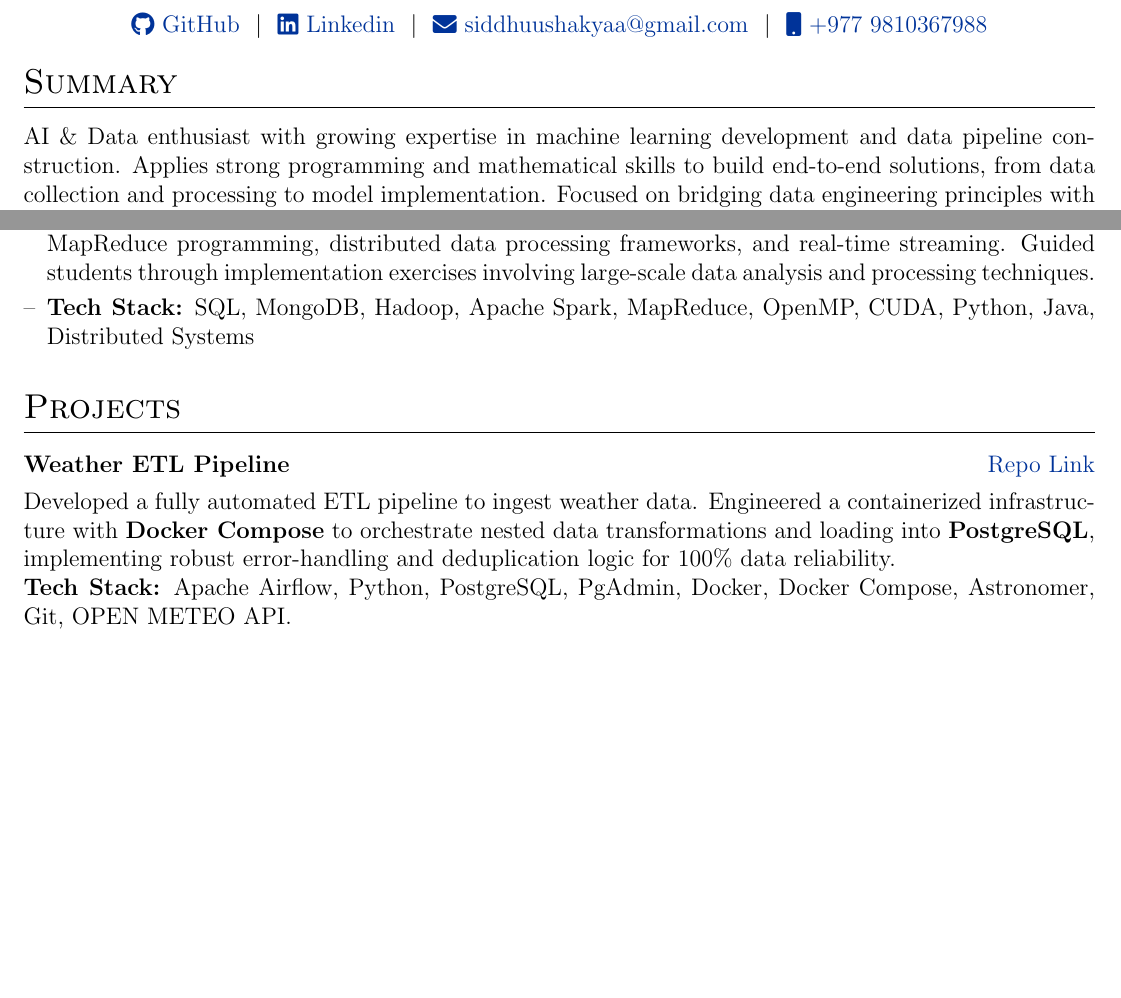
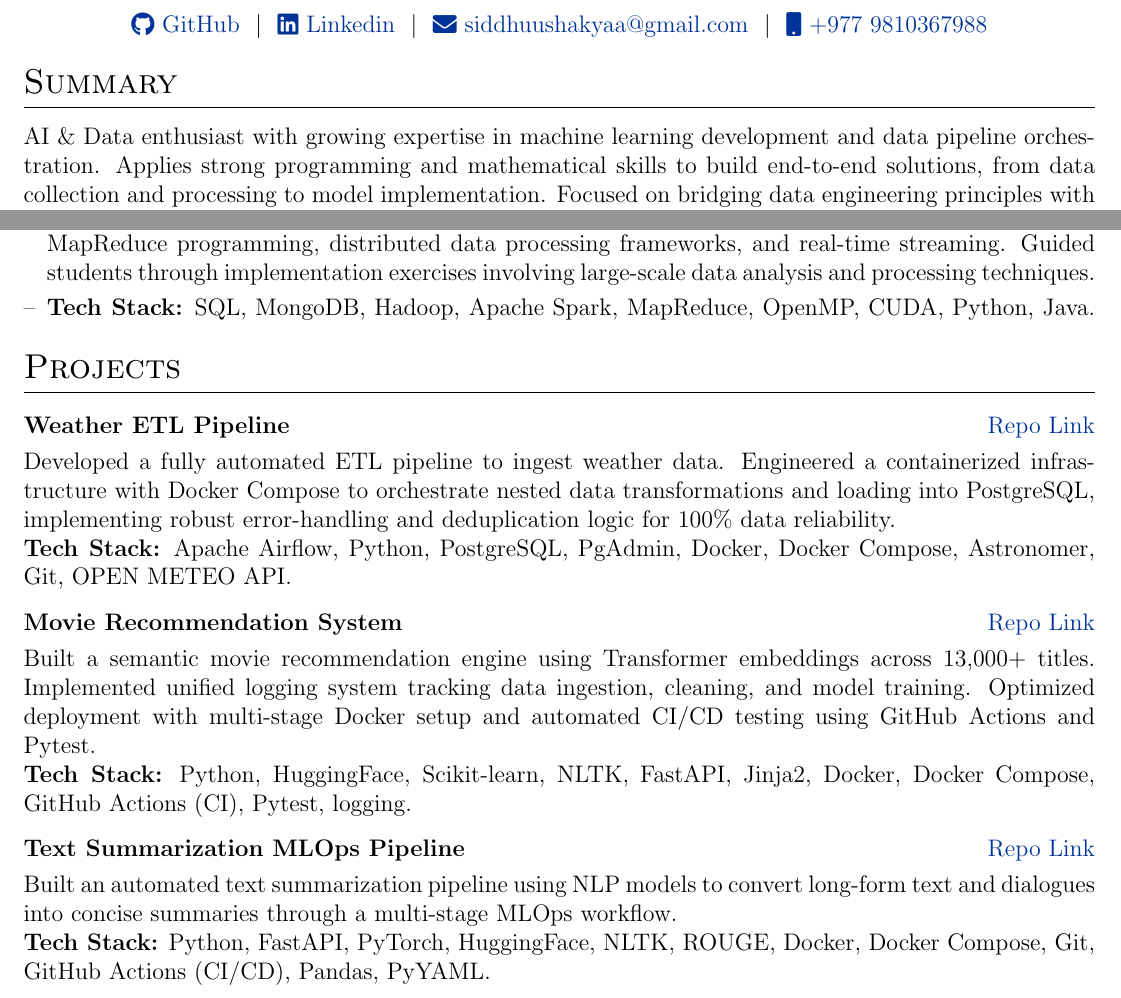
Before and after one commit to SiddhuShkya/autoCV, a LaTeX CV (cv.tex): two parts of the page before the commit and two parts of page 1 of 2 after it, joined at a grey line, cut so that both start at the same text, the shorter picture padded with empty space. Compiled offline with pdfLaTeX.

Commit message:
Completed Porjects section

```diff
--- a/cv.tex
+++ b/cv.tex
@@ -155,7 +153,7 @@
 
 %Interests/ Keywords/ Summary
 \section{Summary}
-AI \& Data enthusiast with growing expertise in machine learning development and data pipeline construction. Applies strong programming and mathematical skills to build end-to-end solutions, from data collection and processing to model implementation. Focused on bridging data engineering principles with AI/ML through hands-on projects and continuous learning.
+AI \& Data enthusiast with growing expertise in machine learning development and data pipeline orchestration. Applies strong programming and mathematical skills to build end-to-end solutions, from data collection and processing to model implementation. Focused on bridging data engineering principles with AI/ML through hands-on projects and continuous learning.
 
 %Experience
 \section{Work Experience}
@@ -165,21 +163,34 @@ AI \& Data enthusiast with growing expertise in machine learning development and
 \item \textbf{Tech Stack:} Python, Streamlit, Google Earth Engine API, USGS Earth Explorer, Landsat-8, Sentinel-2, Remote Sensing, Machine Learning, Geospatial Analysis.
 \end{joblong}
 
-
 \begin{joblong}{Teaching Assitant}{Aug 2024 - Sep 2025}
 \item Led workshop sessions on parallel computing and performance optimization, covering parallel programming paradigms and GPU computing.
 \item Conducted tutorials on Big Data technologies along with practical labs covering Hadoop ecosystem, MapReduce programming, distributed data processing frameworks, and real-time streaming. Guided students through implementation exercises involving large-scale data analysis and processing techniques.
-\item \textbf{Tech Stack:} SQL, MongoDB, Hadoop, Apache Spark, MapReduce, OpenMP, CUDA, Python, Java, Distributed Systems
+\item \textbf{Tech Stack:} SQL, MongoDB, Hadoop, Apache Spark, MapReduce, OpenMP, CUDA, Python, Java.
 \end{joblong}
-
 %Projects
+\vspace{-20pt}
 \section{Projects}
 
 \begin{tabularx}{\linewidth}{ @{}l r@{} }
-\textbf{Weather ETL Pipeline} & \hfill \href{https://github.com/SiddhuShkya/ETL-Starter-Project}{Repo Link} \\[3.75pt]
-\multicolumn{2}{@{}X@{}}{Developed a fully automated ETL pipeline to ingest weather data. Engineered a containerized infrastructure with \textbf{Docker Compose} to orchestrate nested data transformations and loading into \textbf{PostgreSQL}, implementing robust error-handling and deduplication logic for 100\% data reliability.
+\textbf{Weather ETL Pipeline} & \hfill \href{https://github.com/SiddhuShkya/Extract-Transform-Load}{Repo Link} \\[3.75pt]
+\multicolumn{2}{@{}X@{}}{Developed a fully automated ETL pipeline to ingest weather data. Engineered a containerized infrastructure with Docker Compose to orchestrate nested data transformations and loading into PostgreSQL, implementing robust error-handling and deduplication logic for 100\% data reliability.
 
 \textbf{Tech Stack:} Apache Airflow, Python, PostgreSQL, PgAdmin, Docker, Docker Compose, Astronomer, Git, OPEN METEO API. }  \\
+\end{tabularx}
+
+\begin{tabularx}{\linewidth}{ @{}l r@{} }
+\textbf{Movie Recommendation System} & \hfill \href{https://github.com/SiddhuShkya/Movie-Recommendation-System}{Repo Link} \\[3.75pt]
+\multicolumn{2}{@{}X@{}}{Built a semantic movie recommendation engine using Transformer embeddings across 13,000+ titles. Implemented unified logging system tracking data ingestion, cleaning, and model training. Optimized deployment with multi-stage Docker setup and automated CI/CD testing using GitHub Actions and Pytest.
+
+\textbf{Tech Stack:}  Python, HuggingFace, Scikit-learn, NLTK, FastAPI, Jinja2, Docker, Docker Compose, GitHub Actions (CI), Pytest, logging.}  \\
+\end{tabularx}
+
+\begin{tabularx}{\linewidth}{ @{}l r@{} }
+\textbf{Text Summarization MLOps Pipeline} & \hfill \href{https://github.com/SiddhuShkya/Text-Summarizer-With-HF}{Repo Link} \\[3.75pt]
+\multicolumn{2}{@{}X@{}}{Built an automated text summarization pipeline using NLP models to convert long-form text and dialogues into concise summaries through a multi-stage MLOps workflow.
+
+\textbf{Tech Stack:}  Python, FastAPI, PyTorch, HuggingFace, NLTK, ROUGE, Docker, Docker Compose, Git, GitHub Actions (CI/CD), Pandas, PyYAML.}  \\
 \end{tabularx}
 
 %----------------------------------------------------------------------------------------
```
Also changed, not shown: cv.tex (2 more changed lines).
